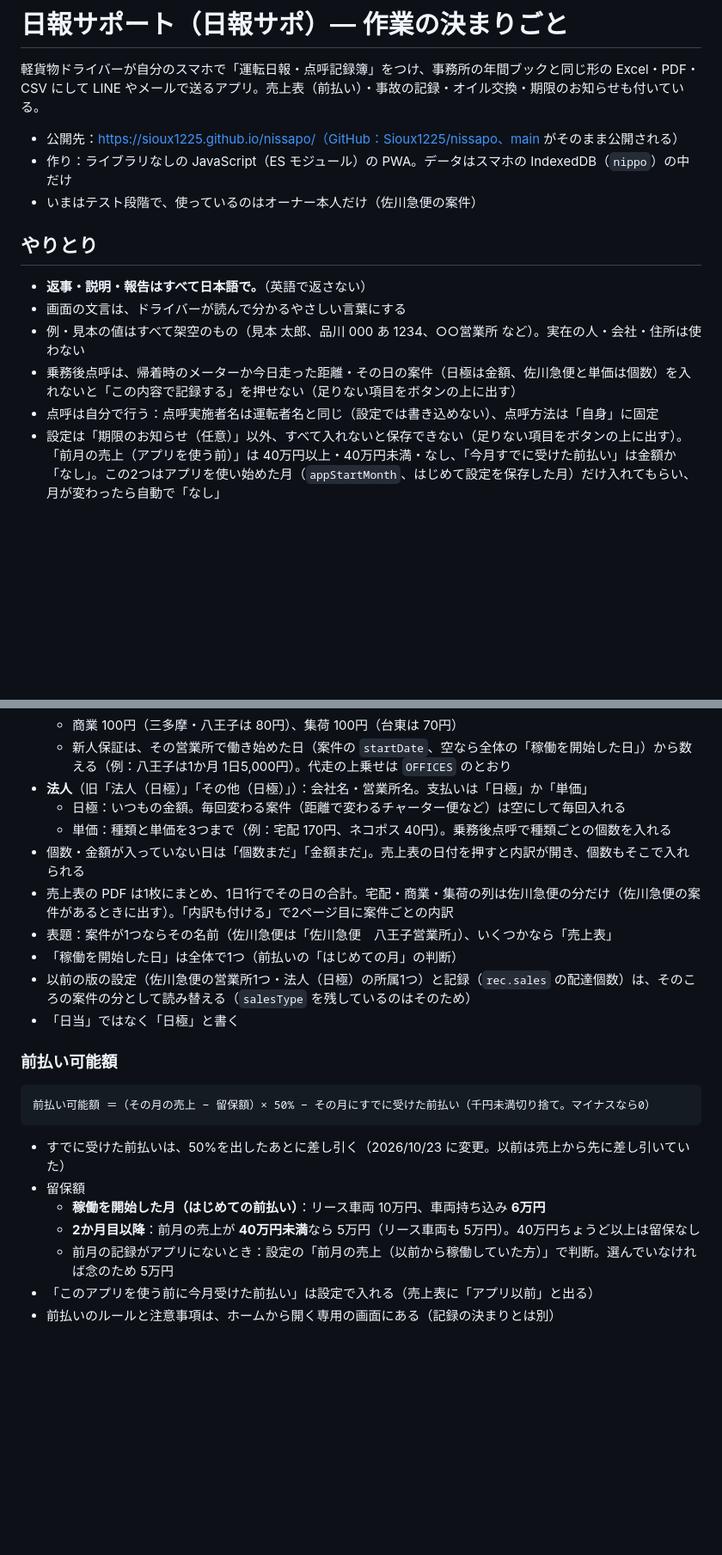
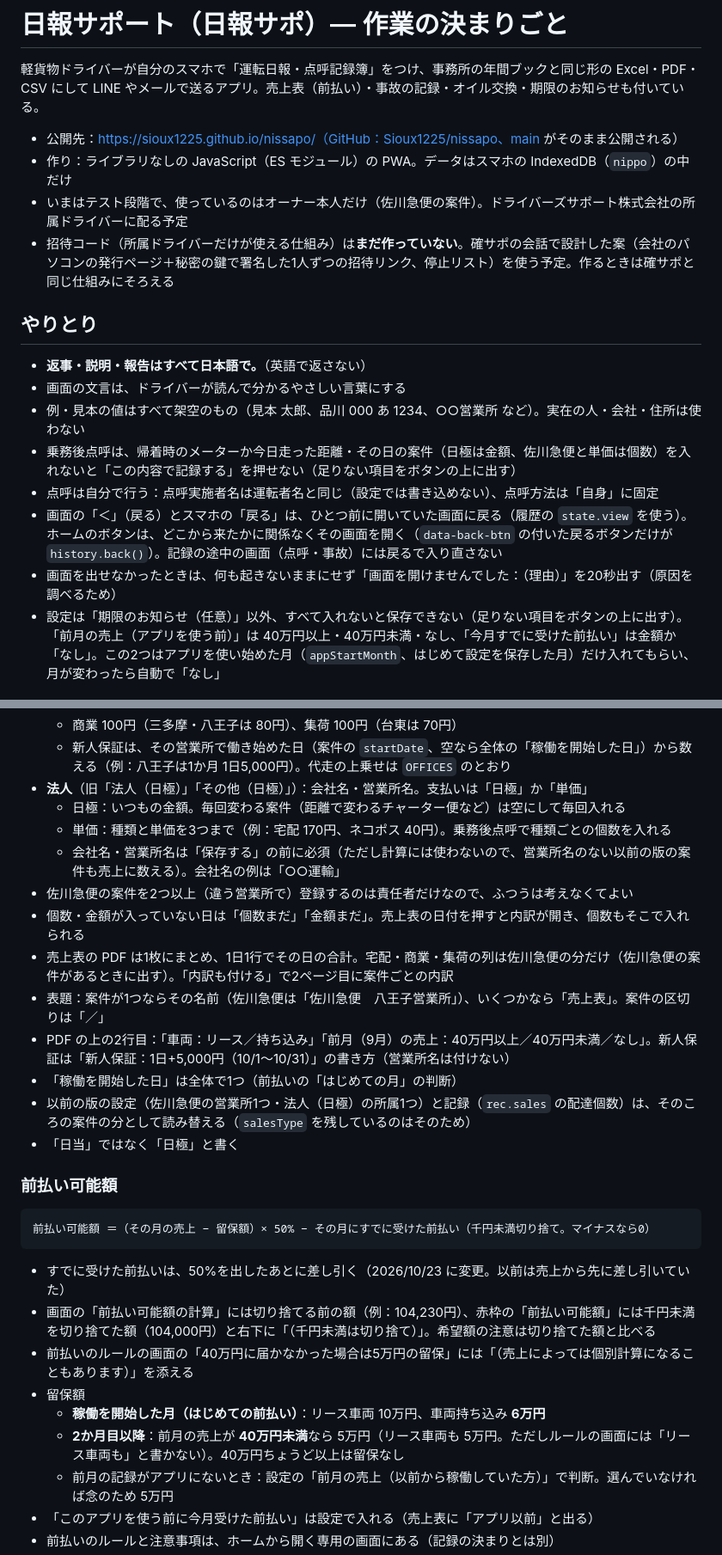
Before and after one commit to Sioux1225/nissapo, a Markdown page: CLAUDE.md, 2 parts joined by grey strips. Shown at 86% size. GitHub-like rendering; blank space fills up the shorter version.

Commit message:
CLAUDE.md：招待コードの予定、戻るの仕組み、売上表の表記、前払いの表示、開発の注意を追記
Co-Authored-By: Claude Opus 5.5 <noreply@anthropic.com>

````diff
--- a/CLAUDE.md
+++ b/CLAUDE.md
@@ -4,7 +4,8 @@
 
 - 公開先：https://sioux1225.github.io/nissapo/（GitHub：Sioux1225/nissapo、main がそのまま公開される）
 - 作り：ライブラリなしの JavaScript（ES モジュール）の PWA。データはスマホの IndexedDB（`nippo`）の中だけ
-- いまはテスト段階で、使っているのはオーナー本人だけ（佐川急便の案件）
+- いまはテスト段階で、使っているのはオーナー本人だけ（佐川急便の案件）。ドライバーズサポート株式会社の所属ドライバーに配る予定
+- 招待コード（所属ドライバーだけが使える仕組み）は**まだ作っていない**。確サポの会話で設計した案（会社のパソコンの発行ページ＋秘密の鍵で署名した1人ずつの招待リンク、停止リスト）を使う予定。作るときは確サポと同じ仕組みにそろえる
 
 ## やりとり
 
@@ -13,6 +14,8 @@
 - 例・見本の値はすべて架空のもの（見本 太郎、品川 000 あ 1234、○○営業所 など）。実在の人・会社・住所は使わない
 - 乗務後点呼は、帰着時のメーターか今日走った距離・その日の案件（日極は金額、佐川急便と単価は個数）を入れないと「この内容で記録する」を押せない（足りない項目をボタンの上に出す）
 - 点呼は自分で行う：点呼実施者名は運転者名と同じ（設定では書き込めない）、点呼方法は「自身」に固定
+- 画面の「＜」（戻る）とスマホの「戻る」は、ひとつ前に開いていた画面に戻る（履歴の `state.view` を使う）。ホームのボタンは、どこから来たかに関係なくその画面を開く（`data-back-btn` の付いた戻るボタンだけが `history.back()`）。記録の途中の画面（点呼・事故）には戻るで入り直さない
+- 画面を出せなかったときは、何も起きないままにせず「画面を開けませんでした：（理由）」を20秒出す（原因を調べるため）
 - 設定は「期限のお知らせ（任意）」以外、すべて入れないと保存できない（足りない項目をボタンの上に出す）。「前月の売上（アプリを使う前）」は 40万円以上・40万円未満・なし、「今月すでに受けた前払い」は金額か「なし」。この2つはアプリを使い始めた月（`appStartMonth`、はじめて設定を保存した月）だけ入れてもらい、月が変わったら自動で「なし」
 
 ## 変更したら毎回やること
@@ -56,9 +62,12 @@
 - **法人**（旧「法人（日極）」「その他（日極）」）：会社名・営業所名。支払いは「日極」か「単価」
   - 日極：いつもの金額。毎回変わる案件（距離で変わるチャーター便など）は空にして毎回入れる
   - 単価：種類と単価を3つまで（例：宅配 170円、ネコポス 40円）。乗務後点呼で種類ごとの個数を入れる
+  - 会社名・営業所名は「保存する」の前に必須（ただし計算には使わないので、営業所名のない以前の版の案件も売上に数える）。会社名の例は「○○運輸」
+- 佐川急便の案件を2つ以上（違う営業所で）登録するのは責任者だけなので、ふつうは考えなくてよい
 - 個数・金額が入っていない日は「個数まだ」「金額まだ」。売上表の日付を押すと内訳が開き、個数もそこで入れられる
 - 売上表の PDF は1枚にまとめ、1日1行でその日の合計。宅配・商業・集荷の列は佐川急便の分だけ（佐川急便の案件があるときに出す）。「内訳も付ける」で2ページ目に案件ごとの内訳
-- 表題：案件が1つならその名前（佐川急便は「佐川急便　八王子営業所」）、いくつかなら「売上表」
+- 表題：案件が1つならその名前（佐川急便は「佐川急便　八王子営業所」）、いくつかなら「売上表」。案件の区切りは「／」
+- PDF の上の2行目：「車両：リース／持ち込み」「前月（9月）の売上：40万円以上／40万円未満／なし」。新人保証は「新人保証：1日+5,000円（10/1〜10/31）」の書き方（営業所名は付けない）
 - 「稼働を開始した日」は全体で1つ（前払いの「はじめての月」の判断）
 - 以前の版の設定（佐川急便の営業所1つ・法人（日極）の所属1つ）と記録（`rec.sales` の配達個数）は、そのころの案件の分として読み替える（`salesType` を残しているのはそのため）
 - 「日当」ではなく「日極」と書く
@@ -68,9 +77,11 @@
 前払い可能額 ＝（その月の売上 − 留保額）× 50% − その月にすでに受けた前払い（千円未満切り捨て。マイナスなら0）
 ```
 - すでに受けた前払いは、50%を出したあとに差し引く（2026/10/23 に変更。以前は売上から先に差し引いていた）
+- 画面の「前払い可能額の計算」には切り捨てる前の額（例：104,230円）、赤枠の「前払い可能額」には千円未満を切り捨てた額（104,000円）と右下に「（千円未満は切り捨て）」。希望額の注意は切り捨てた額と比べる
+- 前払いのルールの画面の「40万円に届かなかった場合は5万円の留保」には「（売上によっては個別計算になることもあります）」を添える
 - 留保額
   - **稼働を開始した月（はじめての前払い）**：リース車両 10万円、車両持ち込み **6万円**
-  - **2か月目以降**：前月の売上が **40万円未満**なら 5万円（リース車両も 5万円）。40万円ちょうど以上は留保なし
+  - **2か月目以降**：前月の売上が **40万円未満**なら 5万円（リース車両も 5万円。ただしルールの画面には「リース車両も」と書かない）。40万円ちょうど以上は留保なし
   - 前月の記録がアプリにないとき：設定の「前月の売上（以前から稼働していた方）」で判断。選んでいなければ念のため 5万円
 - 「このアプリを使う前に今月受けた前払い」は設定で入れる（売上表に「アプリ以前」と出る）
 - 前払いのルールと注意事項は、ホームから開く専用の画面にある（記録の決まりとは別）
````
Also changed, not shown: other parts of CLAUDE.md (+3 -0 lines).
